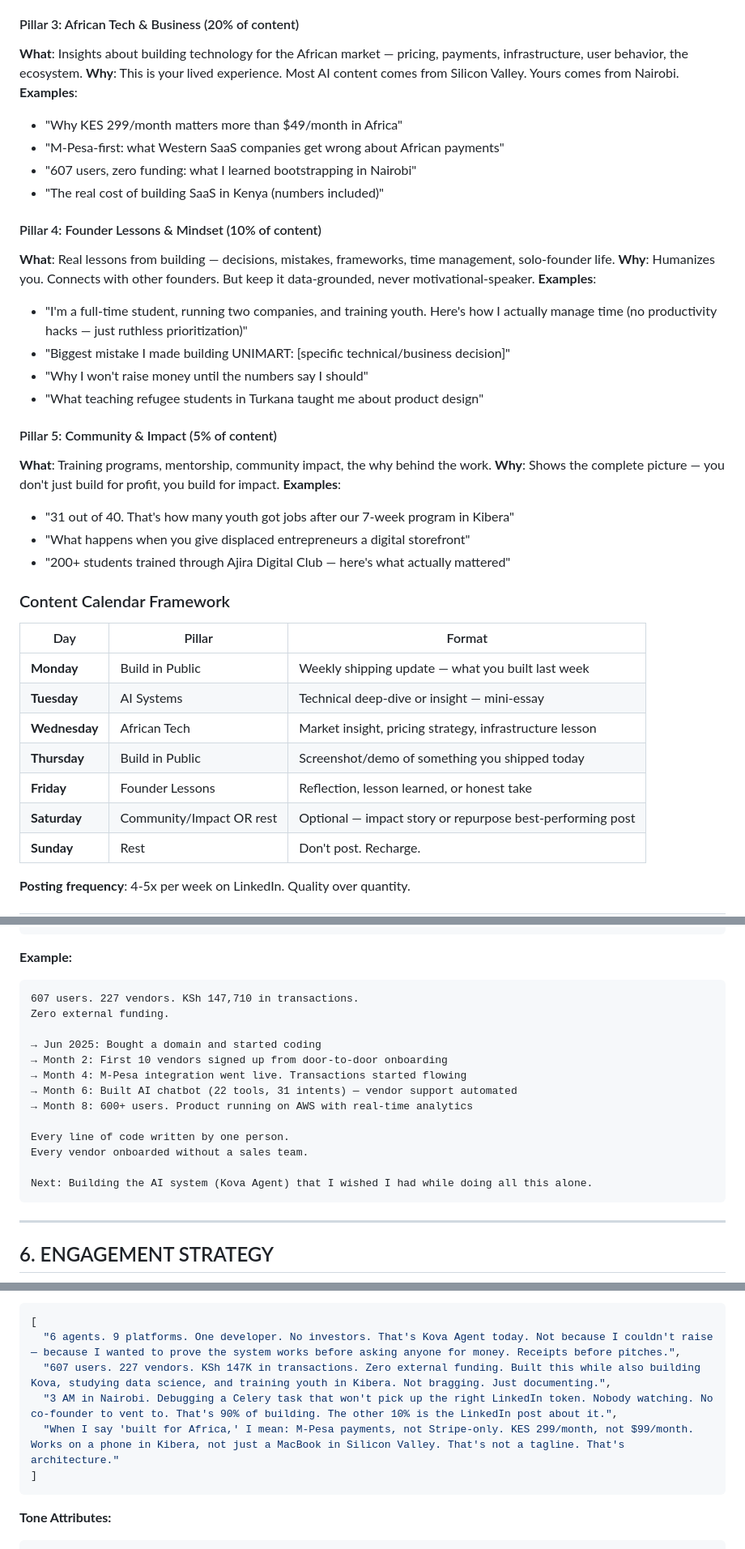
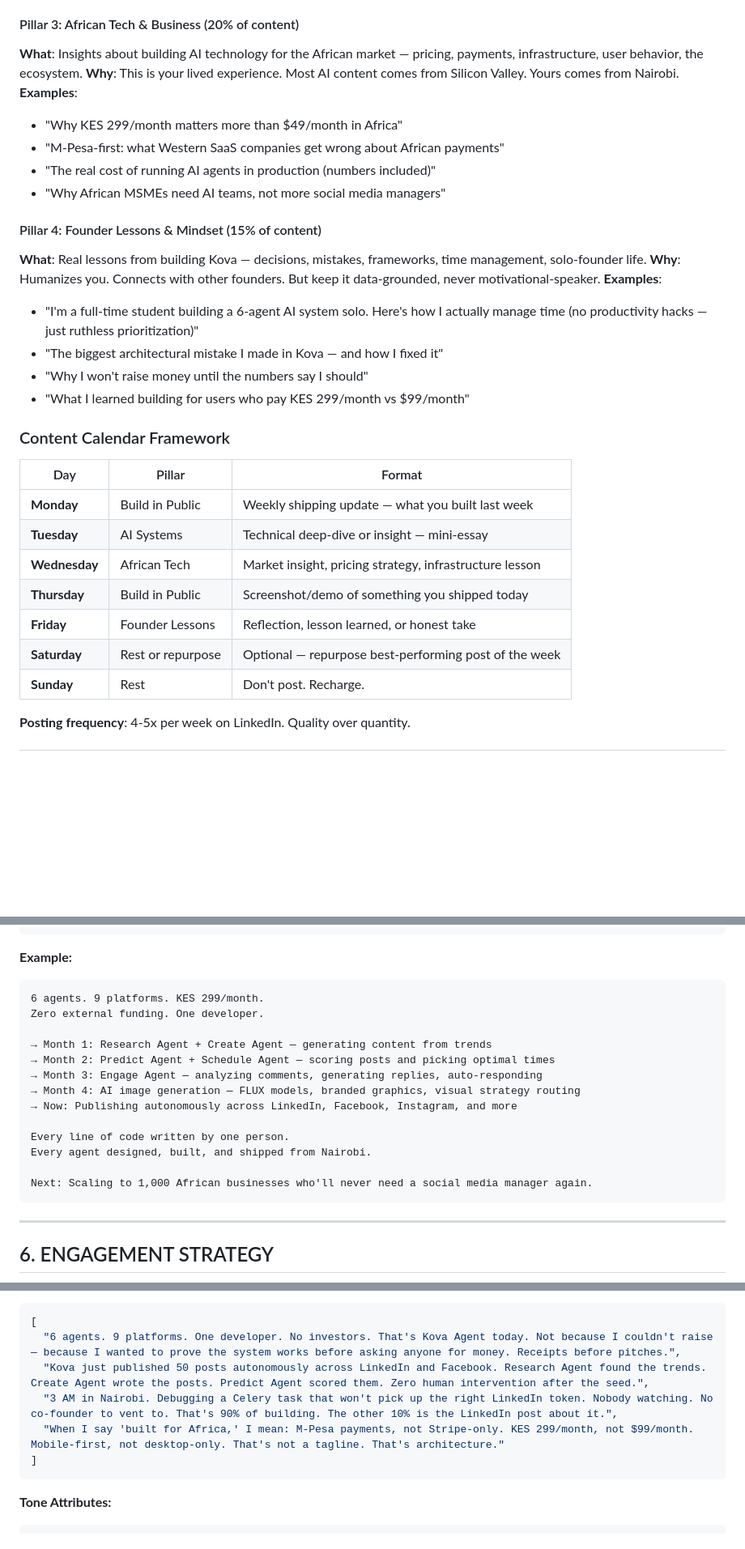
Before and after one commit to unimart831-ai/KOVA, a Markdown page: docs/IRANZI_INNOCENT_BRAND_PLAYBOOK.md, 3 parts joined by grey strips. Shown at 81% size. Rendered like a GitHub page; blank space fills up the shorter version.

````diff
--- a/docs/IRANZI_INNOCENT_BRAND_PLAYBOOK.md
+++ b/docs/IRANZI_INNOCENT_BRAND_PLAYBOOK.md
@@ -405,30 +342,22 @@ Everything you post falls into one of these. Rotate them to keep your feed balan
 - "AI images at $0.025 per image — here's the tier-routing system"
 
 #### Pillar 3: African Tech & Business (20% of content)
-**What**: Insights about building technology for the African market — pricing, payments, infrastructure, user behavior, the ecosystem.
+**What**: Insights about building AI technology for the African market — pricing, payments, infrastructure, user behavior, the ecosystem.
 **Why**: This is your lived experience. Most AI content comes from Silicon Valley. Yours comes from Nairobi.
 **Examples**:
 - "Why KES 299/month matters more than $49/month in Africa"
 - "M-Pesa-first: what Western SaaS companies get wrong about African payments"
-- "607 users, zero funding: what I learned bootstrapping in Nairobi"
-- "The real cost of building SaaS in Kenya (numbers included)"
+- "The real cost of running AI agents in production (numbers included)"
+- "Why African MSMEs need AI teams, not more social media managers"
 
-#### Pillar 4: Founder Lessons & Mindset (10% of content)
-**What**: Real lessons from building — decisions, mistakes, frameworks, time management, solo-founder life.
+#### Pillar 4: Founder Lessons & Mindset (15% of content)
+**What**: Real lessons from building Kova — decisions, mistakes, frameworks, time management, solo-founder life.
 **Why**: Humanizes you. Connects with other founders. But keep it data-grounded, never motivational-speaker.
 **Examples**:
-- "I'm a full-time student, running two companies, and training youth. Here's how I actually manage time (no productivity hacks — just ruthless prioritization)"
-- "Biggest mistake I made building UNIMART: [specific technical/business decision]"
+- "I'm a full-time student building a 6-agent AI system solo. Here's how I actually manage time (no productivity hacks — just ruthless prioritization)"
+- "The biggest architectural mistake I made in Kova — and how I fixed it"
 - "Why I won't raise money until the numbers say I should"
-- "What teaching refugee students in Turkana taught me about product design"
-
-#### Pillar 5: Community & Impact (5% of content)
-**What**: Training programs, mentorship, community impact, the why behind the work.
-**Why**: Shows the complete picture — you don't just build for profit, you build for impact.
-**Examples**:
-- "31 out of 40. That's how many youth got jobs after our 7-week program in Kibera"
-- "What happens when you give displaced entrepreneurs a digital storefront"
-- "200+ students trained through Ajira Digital Club — here's what actually mattered"
+- "What I learned building for users who pay KES 299/month vs $99/month"
 
 ### Content Calendar Framework
 
@@ -439,7 +368,7 @@ Everything you post falls into one of these. Rotate them to keep your feed balan
 | **Wednesday** | African Tech | Market insight, pricing strategy, infrastructure lesson |
 | **Thursday** | Build in Public | Screenshot/demo of something you shipped today |
 | **Friday** | Founder Lessons | Reflection, lesson learned, or honest take |
-| **Saturday** | Community/Impact OR rest | Optional — impact story or repurpose best-performing post |
+| **Saturday** | Rest or repurpose | Optional — repurpose best-performing post of the week |
 | **Sunday** | Rest | Don't post. Recharge. |
 
 **Posting frequency**: 4-5x per week on LinkedIn. Quality over quantity.
@@ -530,19 +459,19 @@ What this means for [founders / builders / the ecosystem]:
 
 **Example:**
 ```
-607 users. 227 vendors. KSh 147,710 in transactions.
-Zero external funding.
+6 agents. 9 platforms. KES 299/month.
+Zero external funding. One developer.
 
-→ Jun 2025: Bought a domain and started coding
-→ Month 2: First 10 vendors signed up from door-to-door onboarding
-→ Month 4: M-Pesa integration went live. Transactions started flowing
-→ Month 6: Built AI chatbot (22 tools, 31 intents) — vendor support automated
-→ Month 8: 600+ users. Product running on AWS with real-time analytics
+→ Month 1: Research Agent + Create Agent — generating content from trends
+→ Month 2: Predict Agent + Schedule Agent — scoring posts and picking optimal times
+→ Month 3: Engage Agent — analyzing comments, generating replies, auto-responding
+→ Month 4: AI image generation — FLUX models, branded graphics, visual strategy routing
+→ Now: Publishing autonomously across LinkedIn, Facebook, Instagram, and more
 
 Every line of code written by one person.
-Every vendor onboarded without a sales team.
+Every agent designed, built, and shipped from Nairobi.
 
-Next: Building the AI system (Kova Agent) that I wished I had while doing all this alone.
+Next: Scaling to 1,000 African businesses who'll never need a social media manager again.
 ```
 
 ---
@@ -609,9 +538,9 @@ Direct, builder-focused, evidence-driven. First-person founder voice — "I buil
 ```json
 [
   "6 agents. 9 platforms. One developer. No investors. That's Kova Agent today. Not because I couldn't raise — because I wanted to prove the system works before asking anyone for money. Receipts before pitches.",
-  "607 users. 227 vendors. KSh 147K in transactions. Zero external funding. Built this while also building Kova, studying data science, and training youth in Kibera. Not bragging. Just documenting.",
+  "Kova just published 50 posts autonomously across LinkedIn and Facebook. Research Agent found the trends. Create Agent wrote the posts. Predict Agent scored them. Zero human intervention after the seed.",
   "3 AM in Nairobi. Debugging a Celery task that won't pick up the right LinkedIn token. Nobody watching. No co-founder to vent to. That's 90% of building. The other 10% is the LinkedIn post about it.",
-  "When I say 'built for Africa,' I mean: M-Pesa payments, not Stripe-only. KES 299/month, not $99/month. Works on a phone in Kibera, not just a MacBook in Silicon Valley. That's not a tagline. That's architecture."
+  "When I say 'built for Africa,' I mean: M-Pesa payments, not Stripe-only. KES 299/month, not $99/month. Mobile-first, not desktop-only. That's not a tagline. That's architecture."
 ]
 ```
 
````
Also changed, not shown: other parts of docs/IRANZI_INNOCENT_BRAND_PLAYBOOK.md (+54 -117 lines).
